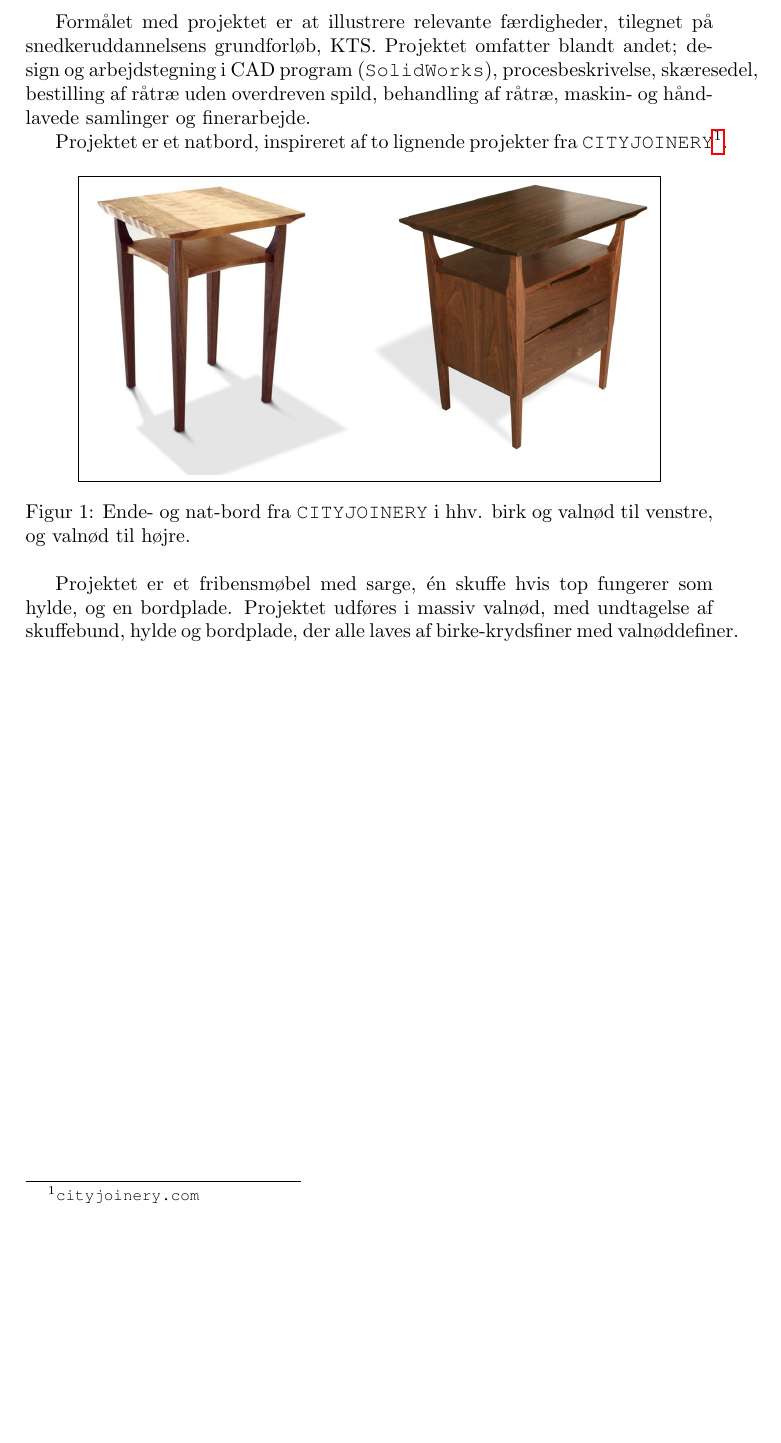
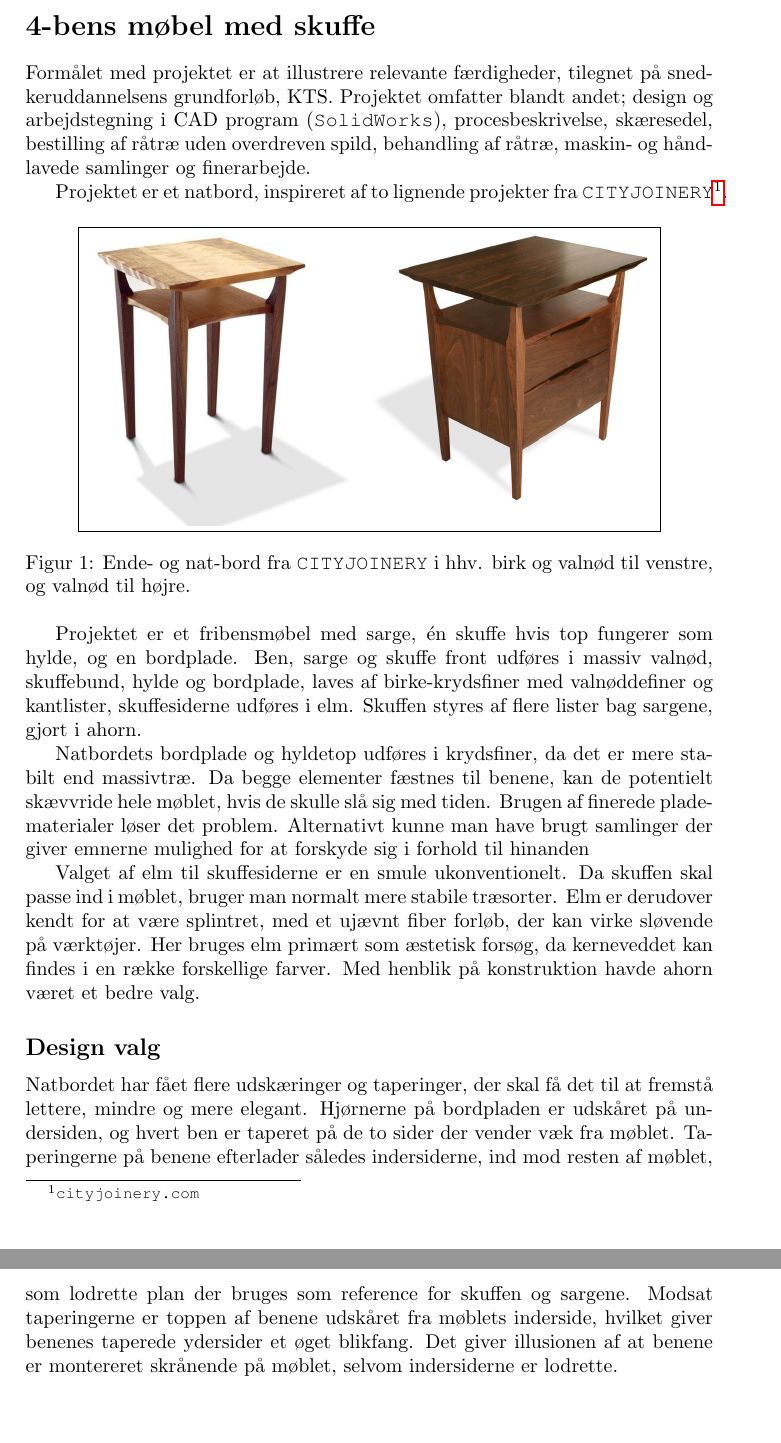
Before and after one commit to Bladtman242/snedkereksamen, a LaTeX document (report.tex, which reads intro.tex): part of page 2 of 2 before the commit and two parts of pages 2 and 3 of 3 after it, the two joined at a grey line, cut at the place of the change, the shorter picture padded with empty space. Compiled offline with pdfLaTeX.

Commit message:
materiale og design

```diff
--- a/intro.tex
+++ b/intro.tex
@@ -1,3 +1,4 @@
+\section*{4-bens møbel med skuffe}
 Formålet med projektet er at illustrere relevante færdigheder, tilegnet på
 snedkeruddannelsens grundforløb, KTS.
 Projektet omfatter blandt andet; design og arbejdstegning i CAD program
@@ -14,9 +15,35 @@ Projektet er et natbord, inspireret af to lignende projekter fra
 \includegraphics[width=0.4 \textwidth]{imgs/Aspiration-Nightstand-walnut.jpg}
 }
 \caption{Ende- og nat-bord fra \texttt{CITYJOINERY} i hhv. birk og valnød til
-venstre, og valnød til højre.} \end{figure}
+venstre, og valnød til højre.}
+\end{figure}
 
 Projektet er et fribensmøbel med sarge, én skuffe hvis top fungerer som hylde,
-og en bordplade. Projektet udføres i massiv valnød, med undtagelse af
-skuffebund, hylde og bordplade, der alle laves af birke-krydsfiner med
-valnøddefiner.
+og en bordplade. Ben, sarge og skuffe front udføres i massiv valnød,
+skuffebund, hylde og bordplade, laves af birke-krydsfiner med
+valnøddefiner og kantlister, skuffesiderne udføres i elm. Skuffen styres af
+flere lister bag sargene, gjort i ahorn.
+
+Natbordets bordplade og hyldetop udføres i krydsfiner, da det er mere stabilt
+end massivtræ. Da begge elementer fæstnes til benene, kan de potentielt
+skævvride hele møblet, hvis de skulle slå sig med tiden. Brugen af finerede
+pladematerialer løser det problem. Alternativt kunne man have brugt samlinger
+der giver emnerne mulighed for at forskyde sig i forhold til hinanden
+
+Valget af elm til skuffesiderne er en smule ukonventionelt. Da skuffen skal
+passe ind i møblet, bruger man normalt mere stabile træsorter.
+Elm er derudover kendt for at være splintret, med et ujævnt fiber forløb, der kan
+virke sløvende på værktøjer. Her bruges elm primært som æstetisk forsøg, da
+kerneveddet kan findes i en række forskellige farver. Med henblik på
+konstruktion havde ahorn været et bedre valg.
+
+\subsection*{Design valg}
+Natbordet har fået flere udskæringer og taperinger, der skal få det til at
+fremstå lettere, mindre og mere elegant. Hjørnerne på bordpladen er udskåret på
+undersiden, og hvert ben er taperet på de to sider der vender væk fra møblet.
+Taperingerne på benene efterlader således indersiderne, ind mod resten af
+møblet, som lodrette plan der bruges som reference for skuffen og sargene.
+Modsat taperingerne er toppen af benene udskåret fra møblets inderside, hvilket
+giver benenes taperede ydersider et øget blikfang. Det giver illusionen af at
+benene er montereret skrånende på møblet, selvom indersiderne
+er lodrette.
```
Also changed, not shown: report.pdf.
